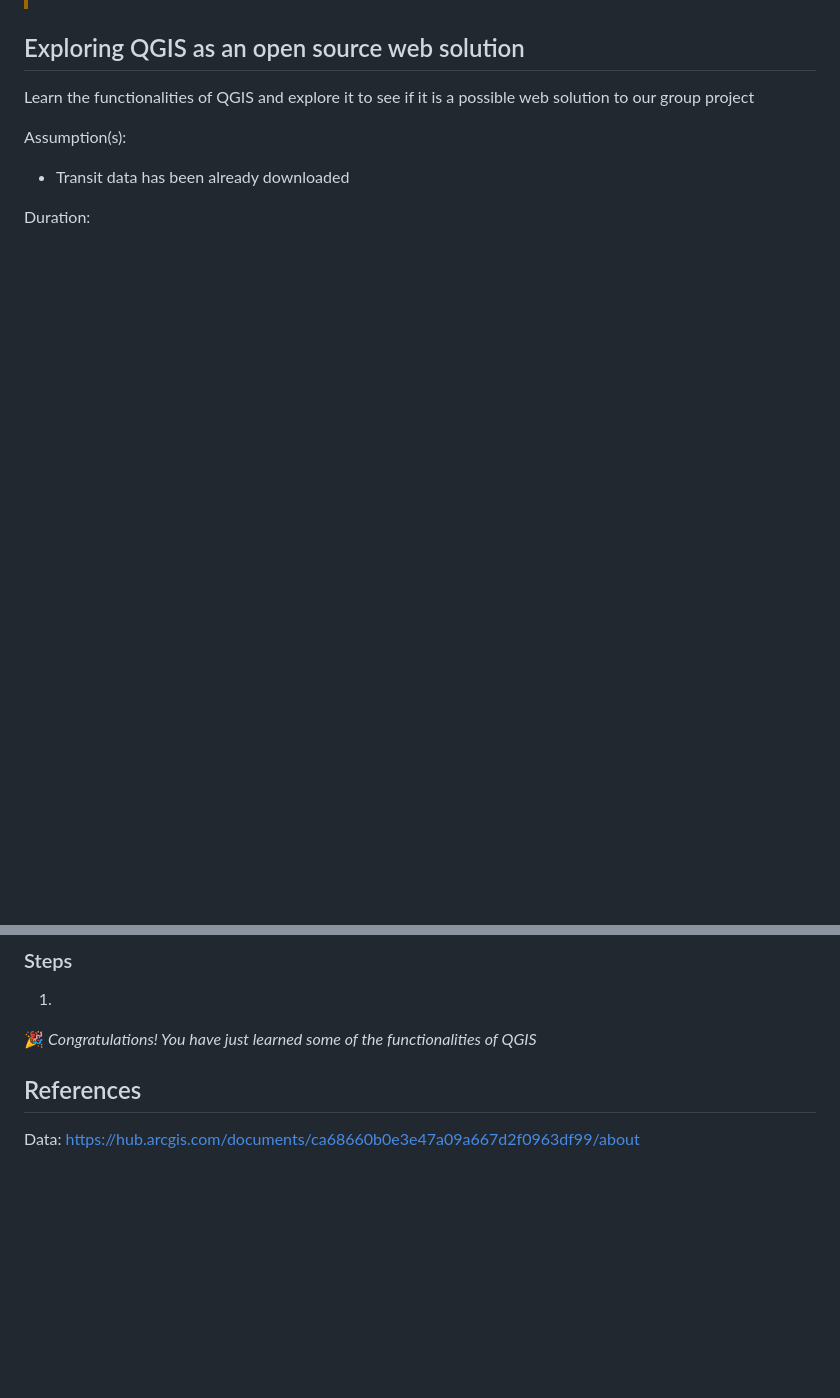
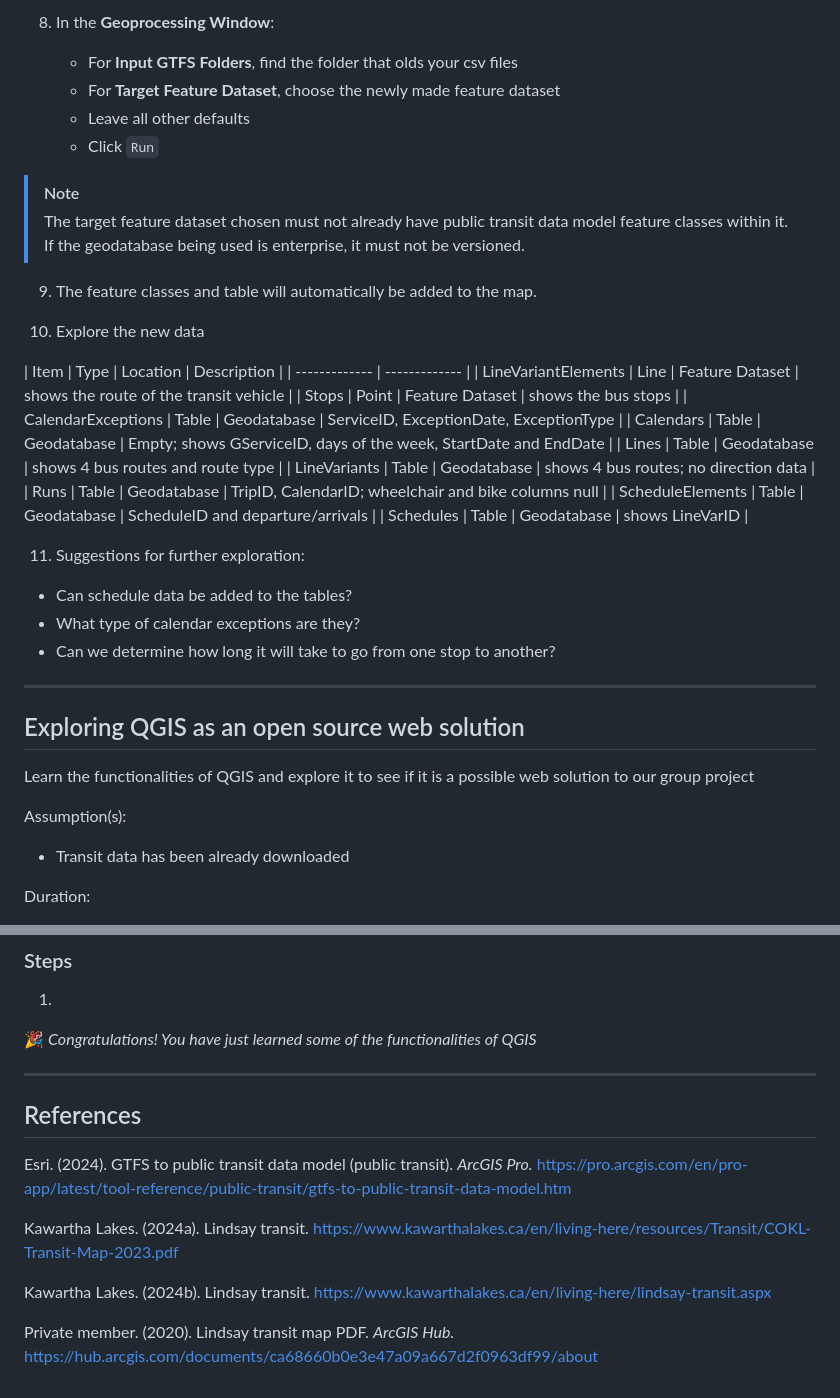
Before and after one commit to helenplesko/technicallogs, a Markdown page: G99GroupProject.md, 2 parts joined by grey strips. Rendered like a GitHub page; blank space fills up the shorter version.

Commit message:
exploring data

````diff
--- a/G99GroupProject.md
+++ b/G99GroupProject.md
@@ -64,3 +153,37 @@ Duration: 15 mins
+8. In the **Geoprocessing Window**:
+	- For **Input GTFS Folders**, find the folder that olds your csv files
+	- For **Target Feature Dataset**, choose the newly made feature dataset
+	- Leave all other defaults
+	- Click ```Run```
+
+> [!NOTE]
+> The target feature dataset chosen must not already have public transit data model feature classes within it.
+> If the geodatabase being used is enterprise, it must not be versioned.
+
+9. The feature classes and table will automatically be added to the map.
+
+10. Explore the new data
+
+| Item  | Type  | Location  | Description  |
+| ------------- | ------------- |
+| LineVariantElements  | Line  | Feature Dataset  | shows the route of the transit vehicle  |
+| Stops  | Point  | Feature Dataset  | shows the bus stops  |
+| CalendarExceptions  | Table  | Geodatabase  | ServiceID, ExceptionDate, ExceptionType |
+| Calendars  | Table  | Geodatabase  | Empty; shows GServiceID, days of the week, StartDate and EndDate  |
+| Lines  | Table  | Geodatabase  | shows 4 bus routes and route type  |
+| LineVariants  | Table  | Geodatabase  | shows 4 bus routes; no direction data  |
+| Runs  | Table  | Geodatabase  | TripID, CalendarID; wheelchair and bike columns null  |
+| ScheduleElements  | Table  | Geodatabase  | ScheduleID and departure/arrivals |
+| Schedules  | Table  | Geodatabase  | shows LineVarID  |
+
+11. Suggestions for further exploration:
+
+- Can schedule data be added to the tables?
+- What type of calendar exceptions are they?
+- Can we determine how long it will take to go from one stop to another?
+
+---
+
 ## Exploring QGIS as an open source web solution
 
 Learn the functionalities of QGIS and explore it to see if it is a possible web solution to our group project
@@ -76,8 +199,14 @@ Duration:
 
 :tada: *Congratulations! You have just learned some of the functionalities of QGIS*
 
+---
 
 ## References
 
-Data:
-https://hub.arcgis.com/documents/ca68660b0e3e47a09a667d2f0963df99/about
+Esri. (2024). GTFS to public transit data model (public transit). *ArcGIS Pro.* https://pro.arcgis.com/en/pro-app/latest/tool-reference/public-transit/gtfs-to-public-transit-data-model.htm
+
+Kawartha Lakes. (2024a). Lindsay transit. https://www.kawarthalakes.ca/en/living-here/resources/Transit/COKL-Transit-Map-2023.pdf
+
+Kawartha Lakes. (2024b). Lindsay transit. https://www.kawarthalakes.ca/en/living-here/lindsay-transit.aspx
+
+Private member. (2020). Lindsay transit map PDF. *ArcGIS Hub.* https://hub.arcgis.com/documents/ca68660b0e3e47a09a667d2f0963df99/about
````
Also changed, not shown: other parts of G99GroupProject.md (+91 -2 lines).
